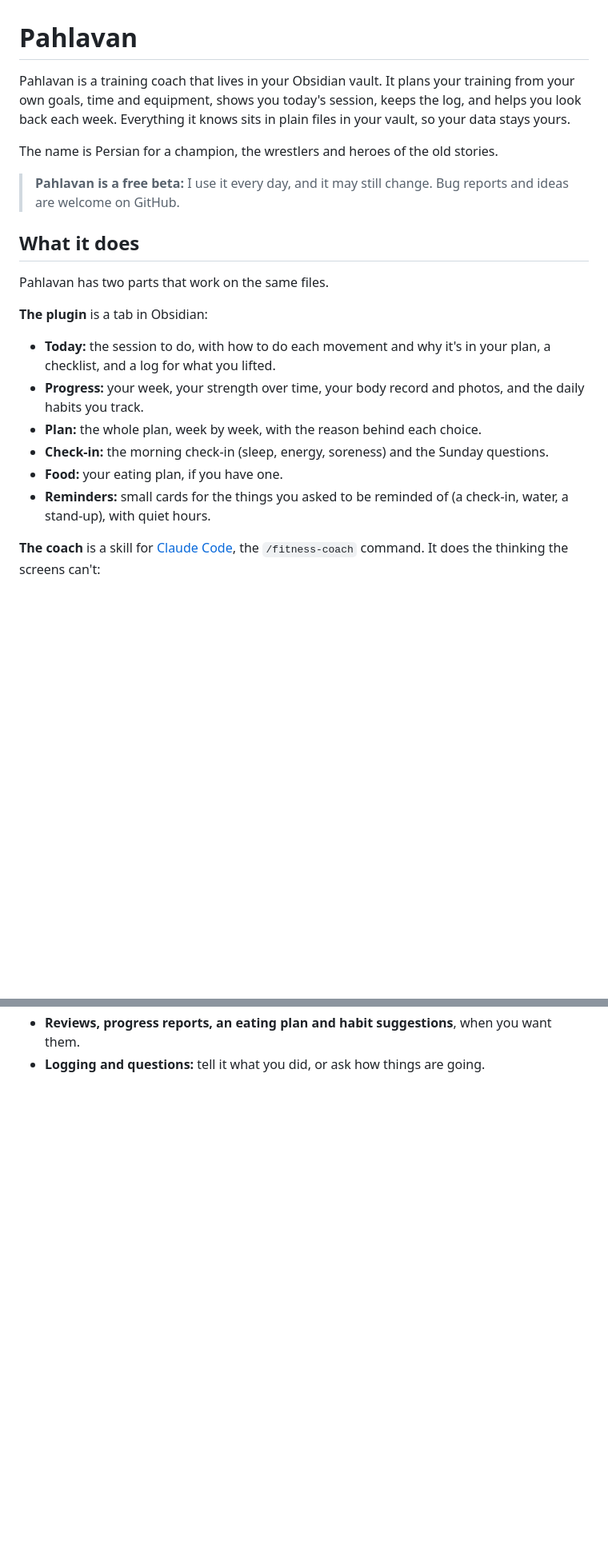
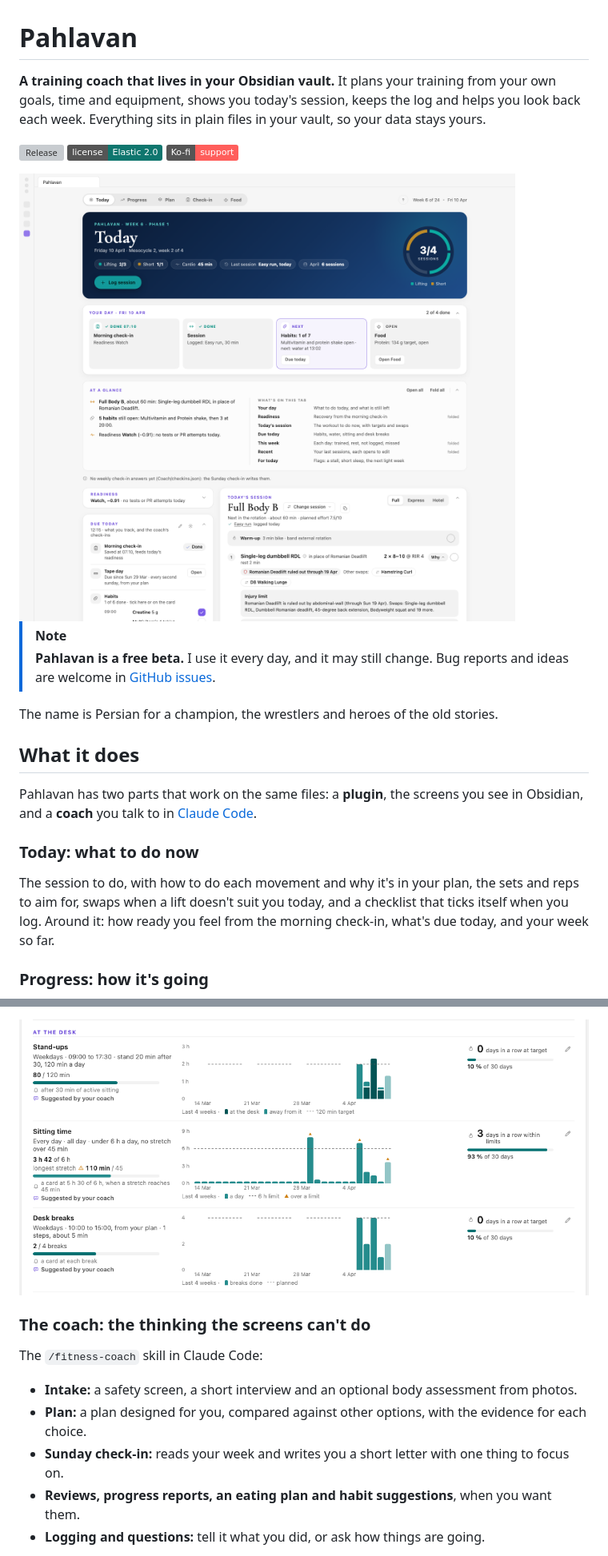
Before and after one commit to saeed1262/Pahlavan, a Markdown page: README.md, 2 parts joined by grey strips. Shown at 80% size. GitHub-like rendering; pictures changed too: docs/images/habits.png (added), docs/images/today-light.png (added); badges without logos; blank space fills up the shorter version; grey boxes are pictures that could not be loaded.

```diff
--- a/README.md
+++ b/README.md
@@ -1,23 +1,28 @@
 # Pahlavan
 
-Pahlavan is a training coach that lives in your Obsidian vault. It plans your training from your own goals, time and equipment, shows you today's session, keeps the log, and helps you look back each week. Everything it knows sits in plain files in your vault, so your data stays yours.
+**A training coach that lives in your Obsidian vault.** It plans your training from your own goals, time and equipment, shows you today's session, keeps the log and helps you look back each week. Everything sits in plain files in your vault, so your data stays yours.
+
+[![Release](https://img.shields.io/github/v/release/saeed1262/pahlavan?label=release&color=0f766e)](../../releases/latest)
+[![License: Elastic 2.0](https://img.shields.io/badge/license-Elastic%202.0-0f766e)](LICENSE)
+[![Ko-fi](https://img.shields.io/badge/Ko--fi-support-ff5e5b?logo=ko-fi&logoColor=white)](https://ko-fi.com/saeedghorbani70608)
+
+<picture>
+  <source media="(prefers-color-scheme: dark)" srcset="docs/images/today-dark.png">
+  <img alt="Pahlavan's Today screen: the week so far, your day, today's session with its targets and swaps, and what's due today" src="docs/images/today-light.png">
+</picture>
+
+> [!NOTE]
+> **Pahlavan is a free beta.** I use it every day, and it may still change. Bug reports and ideas are welcome in [GitHub issues](../../issues).
 
 The name is Persian for a champion, the wrestlers and heroes of the old stories.
 
-> **Pahlavan is a free beta:** I use it every day, and it may still change. Bug reports and ideas are welcome on GitHub.
-
 ## What it does
 
-Pahlavan has two parts that work on the same files.
+Pahlavan has two parts that work on the same files: a **plugin**, the screens you see in Obsidian, and a **coach** you talk to in [Claude Code](https://claude.com/claude-code).
 
-**The plugin** is a tab in Obsidian:
+### Today: what to do now
 
-- **Today:** the session to do, with how to do each movement and why it's in your plan, a checklist, and a log for what you lifted.
-- **Progress:** your week, your strength over time, your body record and photos, and the daily habits you track.
-- **Plan:** the whole plan, week by week, with the reason behind each choice.
-- **Check-in:** the morning check-in (sleep, energy, soreness) and the Sunday questions.
-- **Food:** your eating plan, if you have one.
-- **Reminders:** small cards for the things you asked to be reminded of (a check-in, water, a stand-up), with quiet hours.
+The session to do, with how to do each movement and why it's in your plan, the sets and reps to aim for, swaps when a lift doesn't suit you today, and a checklist that ticks itself when you log. Around it: how ready you feel from the morning check-in, what's due today, and your week so far.
 
-**The coach** is a skill for [Claude Code](https://claude.com/claude-code), the `/fitness-coach` command. It does the thinking the screens can't:
+### Progress: how it's going
 
@@ -27,3 +43,12 @@ Pahlavan has two parts that work on the same files.
+![Habits: stand-ups, sitting time and desk breaks over the last 4 weeks, each day against its target](docs/images/habits.png)
+
+### The coach: the thinking the screens can't do
+
+The `/fitness-coach` skill in Claude Code:
+
+- **Intake:** a safety screen, a short interview and an optional body assessment from photos.
+- **Plan:** a plan designed for you, compared against other options, with the evidence for each choice.
+- **Sunday check-in:** reads your week and writes you a short letter with one thing to focus on.
 - **Reviews, progress reports, an eating plan and habit suggestions**, when you want them.
 - **Logging and questions:** tell it what you did, or ask how things are going.
 
```
Also changed, not shown: other parts of README.md (+45 -10 lines), docs/images/plan.png (added), docs/images/progress.png (added), docs/images/today-dark.png (added), docs/images/welcome.png (added).
